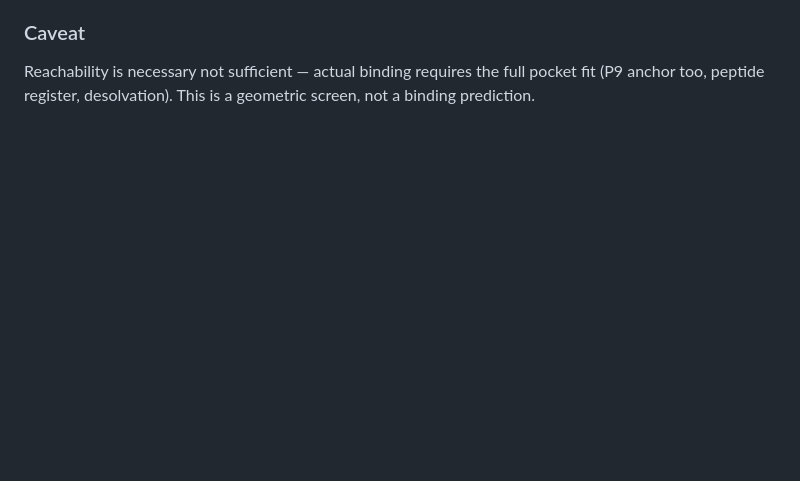
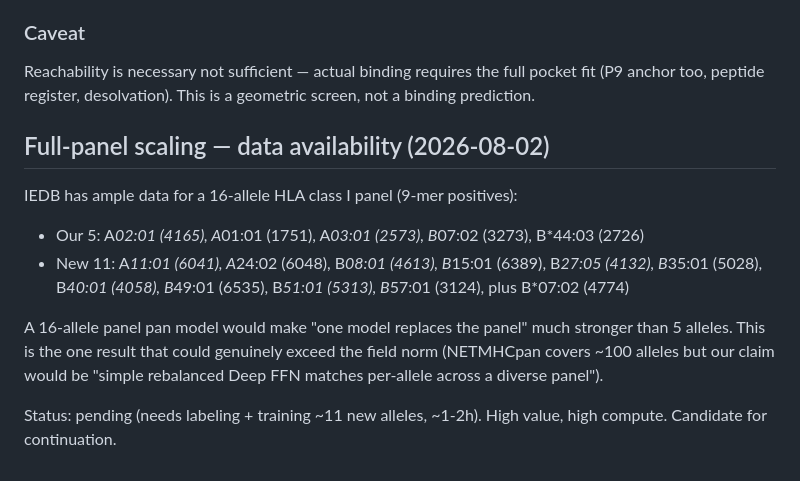
Before and after one commit to woodhaha/peptide-mhc-benchmark, a Markdown page: 06_Logs/three_judge_review.md, the part around the change. Drawn GitHub-style; blank space fills up the shorter version.

Commit message:
research(reflect): full-panel data available — 16-allele panel feasible (high value, high compute)

```diff
--- a/06_Logs/three_judge_review.md
+++ b/06_Logs/three_judge_review.md
@@ -494,3 +494,19 @@ represent additional non-canonical anchor configurations" is geometrically SUPPO
 Reachability is necessary not sufficient — actual binding requires the full pocket
 fit (P9 anchor too, peptide register, desolvation). This is a geometric screen, not
 a binding prediction.
+
+## Full-panel scaling — data availability (2026-08-02)
+
+IEDB has ample data for a 16-allele HLA class I panel (9-mer positives):
+- Our 5: A*02:01 (4165), A*01:01 (1751), A*03:01 (2573), B*07:02 (3273), B*44:03 (2726)
+- New 11: A*11:01 (6041), A*24:02 (6048), B*08:01 (4613), B*15:01 (6389), B*27:05
+  (4132), B*35:01 (5028), B*40:01 (4058), B*49:01 (6535), B*51:01 (5313), B*57:01
+  (3124), plus B*07:02 (4774)
+
+A 16-allele panel pan model would make "one model replaces the panel" much stronger
+than 5 alleles. This is the one result that could genuinely exceed the field norm
+(NETMHCpan covers ~100 alleles but our claim would be "simple rebalanced Deep FFN
+matches per-allele across a diverse panel").
+
+Status: pending (needs labeling + training ~11 new alleles, ~1-2h). High value, high
+compute. Candidate for continuation.
```
